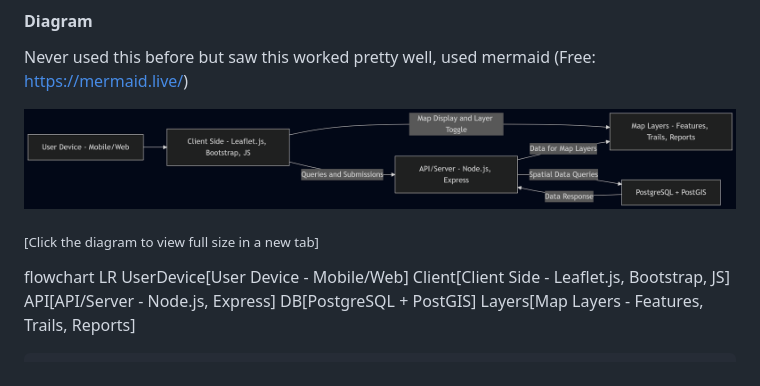
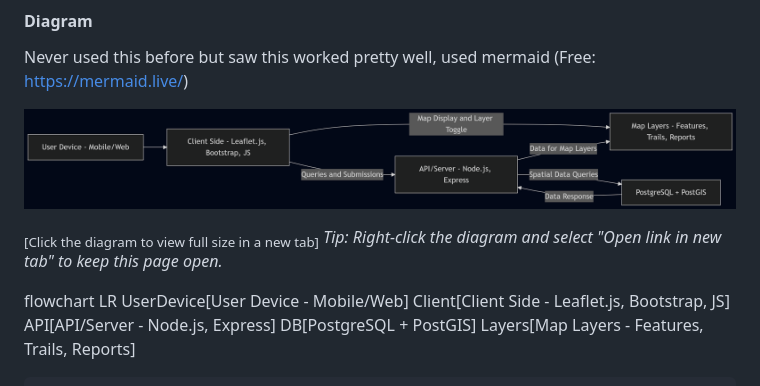
Before and after one commit to dvanosdall/GEOG_777_Project_2, a Markdown page: README.md, the part around the change. Rendered like a GitHub page.

Commit message:
adding a note

```diff
--- a/README.md
+++ b/README.md
@@ -76,6 +76,7 @@ Never used this before but saw this worked pretty well, used mermaid (Free: http
 [![Architecture Diagram](ArchitectureProject2.png)](ArchitectureProject2.png)
 
 <sub>[Click the diagram to view full size in a new tab]</sub>
+ *Tip: Right-click the diagram and select "Open link in new tab" to keep this page open.*
 
 flowchart LR
     UserDevice[User Device - Mobile/Web]
```
